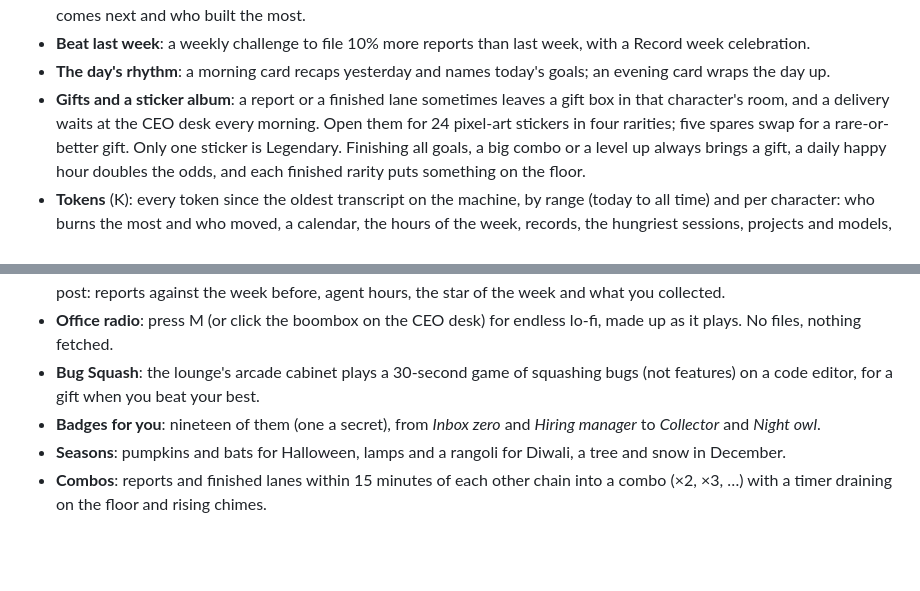
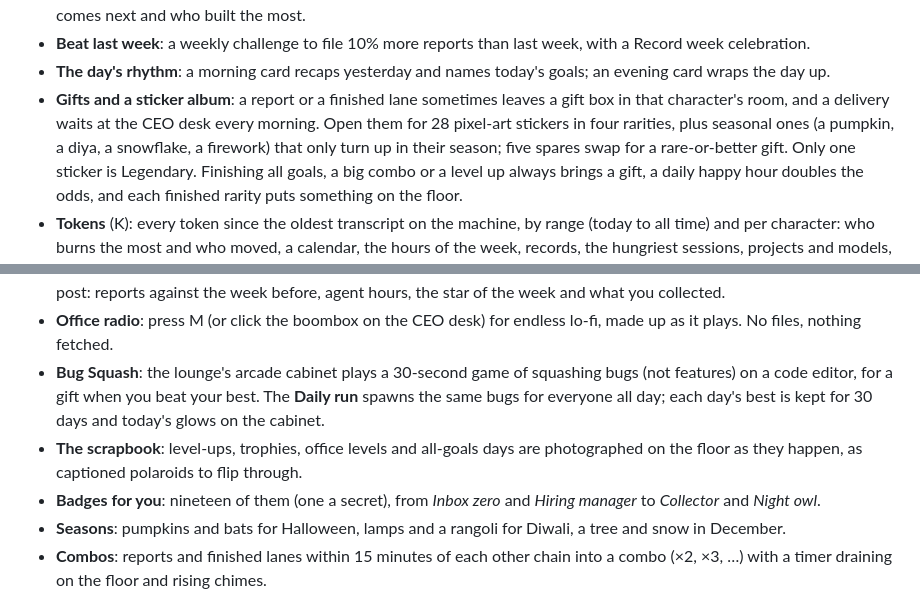
Before and after one commit to JigarJoshi04/claude-office, a Markdown page: README.md, 2 parts joined by grey strips. Rendered like a GitHub page; blank space fills up the shorter version.

```diff
--- a/README.md
+++ b/README.md
@@ -94,7 +100,8 @@ go?* Claude Office answers them in one glance, in plain English, and lets you ac
 - **Beat last week**: a weekly challenge to file 10% more reports than last week, with a Record week celebration.
 - **The day's rhythm**: a morning card recaps yesterday and names today's goals; an evening card wraps the day up.
 - **Gifts and a sticker album**: a report or a finished lane sometimes leaves a gift box in that character's room,
-  and a delivery waits at the CEO desk every morning. Open them for 24 pixel-art stickers in four rarities; five
+  and a delivery waits at the CEO desk every morning. Open them for 28 pixel-art stickers in four rarities, plus
+  seasonal ones (a pumpkin, a diya, a snowflake, a firework) that only turn up in their season; five
   spares swap for a rare-or-better gift. Only one sticker is Legendary. Finishing all goals, a big combo or a level
   up always brings a gift, a daily happy hour doubles the odds, and each finished rarity puts something on the floor.
 - **Tokens** (K): every token since the oldest transcript on the machine, by range (today to all time) and per
@@ -129,7 +136,10 @@ go?* Claude Office answers them in one glance, in plain English, and lets you ac
 - **Office radio**: press M (or click the boombox on the CEO desk) for endless lo-fi, made up as it plays. No files,
   nothing fetched.
 - **Bug Squash**: the lounge's arcade cabinet plays a 30-second game of squashing bugs (not features) on a code
-  editor, for a gift when you beat your best.
+  editor, for a gift when you beat your best. The **Daily run** spawns the same bugs for everyone all day; each day's
+  best is kept for 30 days and today's glows on the cabinet.
+- **The scrapbook**: level-ups, trophies, office levels and all-goals days are photographed on the floor as they
+  happen, as captioned polaroids to flip through.
 - **Badges for you**: nineteen of them (one a secret), from *Inbox zero* and *Hiring manager* to *Collector* and *Night owl*.
 - **Seasons**: pumpkins and bats for Halloween, lamps and a rangoli for Diwali, a tree and snow in December.
 - **Combos**: reports and finished lanes within 15 minutes of each other chain into a combo (×2, ×3, …) with a timer
```
Also changed, not shown: other parts of README.md (+24 -4 lines).
